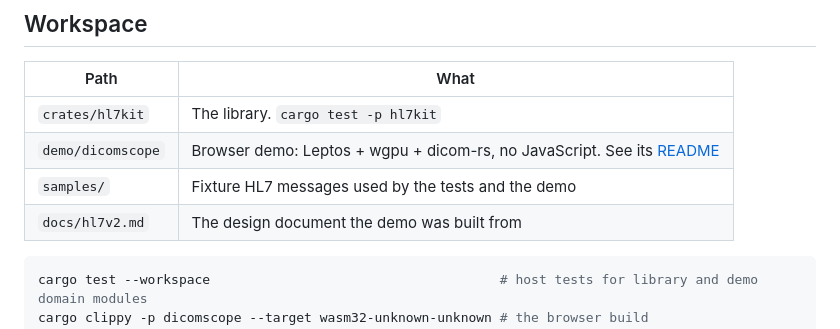
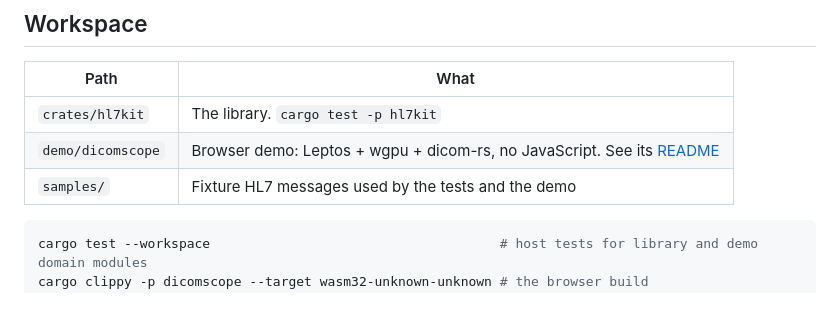
Before and after one commit to holg/hl7v2, a Markdown page: README.md, the part around the change. Drawn GitHub-style.

````diff
--- a/README.md
+++ b/README.md
@@ -84,7 +84,6 @@ all indices one-based. `PID.3.1` is accepted as an alias for `PID-3.1`.
 | `crates/hl7kit` | The library. `cargo test -p hl7kit` |
 | `demo/dicomscope` | Browser demo: Leptos + wgpu + dicom-rs, no JavaScript. See its [README](demo/dicomscope/README.md) |
 | `samples/` | Fixture HL7 messages used by the tests and the demo |
-| `docs/hl7v2.md` | The design document the demo was built from |
 
 ```sh
 cargo test --workspace                                     # host tests for library and demo domain modules
````
Also changed, not shown: demo/dicomscope/README.md (+2 -2 lines).
